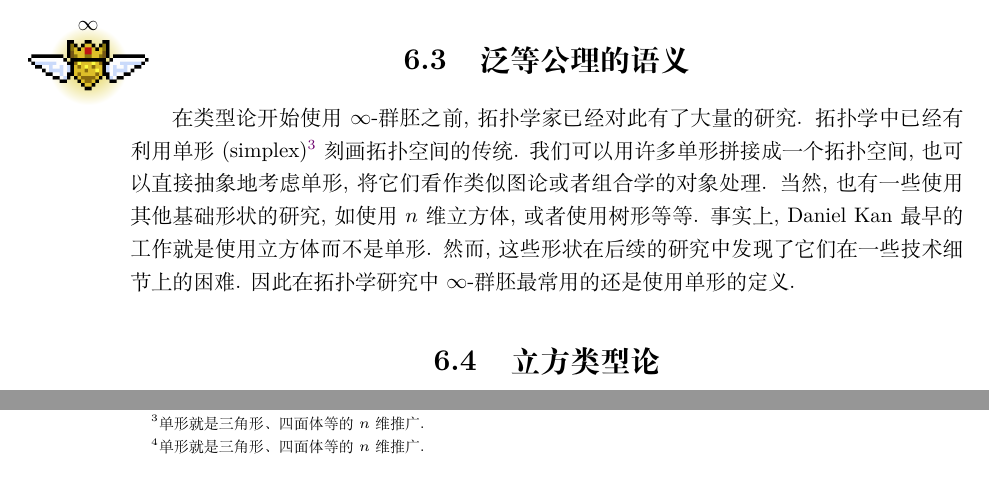
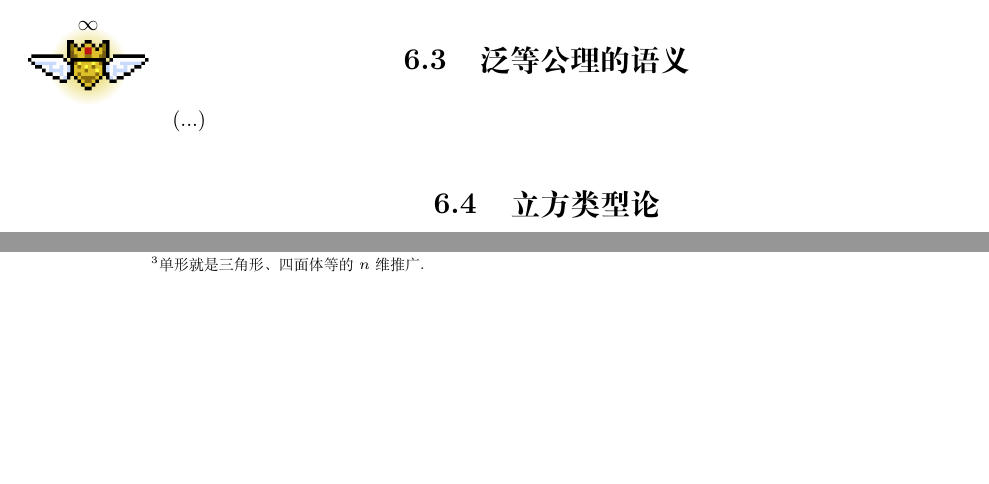
Before and after one commit to Trebor-Huang/history, a LaTeX thesis (history.tex, which reads chapters/hott.tex): two parts of page 74 of 83, joined at a grey line, cut so that both start at the same text, the shorter picture padded with empty space. Compiled offline with XeLaTeX.

Commit message:
Remove stub

```diff
--- a/chapters/hott.tex
+++ b/chapters/hott.tex
@@ -271,15 +271,7 @@ Guillaume Brunerie~\cite{brunerie:2016:number}在类型论
 \section[泛等公理的语义]
     {泛等公理的语义\protect\berryinf}
 
-在类型论开始使用\(\infty\)-群胚之前, 拓扑学家已经
-对此有了大量的研究. 拓扑学中已经有利用单形(simplex)\footnote{单形就是三角形、四面体等的\(n\)维推广.}
-刻画拓扑空间的传统. 我们可以用许多单形拼接成一个拓扑空间,
-也可以直接抽象地考虑单形, 将它们看作类似图论或者
-组合学的对象处理. 当然, 也有一些使用其他基础形状的研究,
-如使用\(n\)维立方体, 或者使用树形等等. 事实上, Daniel Kan
-最早的工作就是使用立方体而不是单形. 然而, 这些形状在后续
-的研究中发现了它们在一些技术细节上的困难. 因此在拓扑学
-研究中\(\infty\)-群胚最常用的还是使用单形的定义.
+(...)
 
 \section{立方类型论}
 
```
